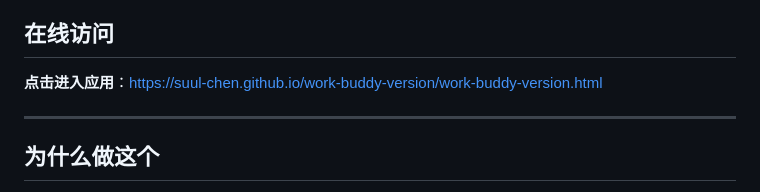
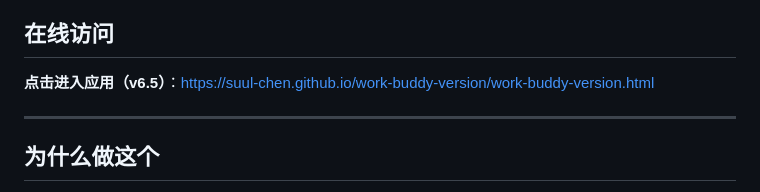
Before and after one commit to suul-chen/work-buddy-version, a Markdown page: README.md, the part around the change. Rendered like a GitHub page.

Commit message:
docs(README): 在线访问链接标注当前版本 v6.5

```diff
--- a/README.md
+++ b/README.md
@@ -4,7 +4,7 @@
 
 ## 在线访问
 
-**点击进入应用**：https://suul-chen.github.io/work-buddy-version/work-buddy-version.html
+**点击进入应用（v6.5）**：https://suul-chen.github.io/work-buddy-version/work-buddy-version.html
 
 
 ---
```
